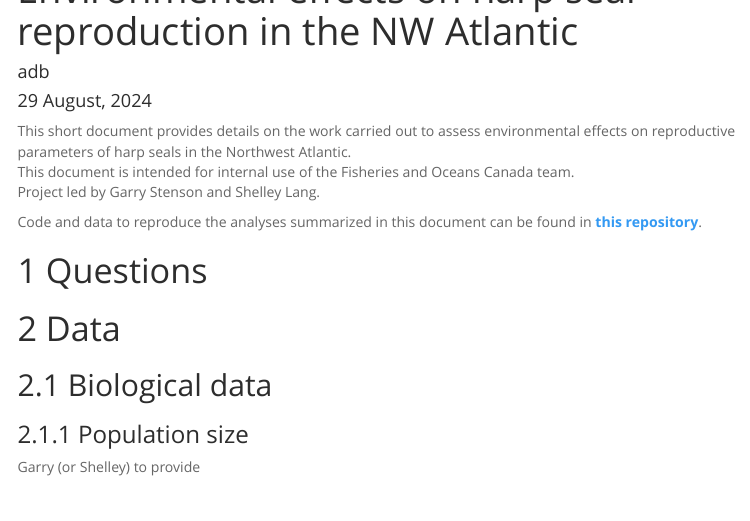
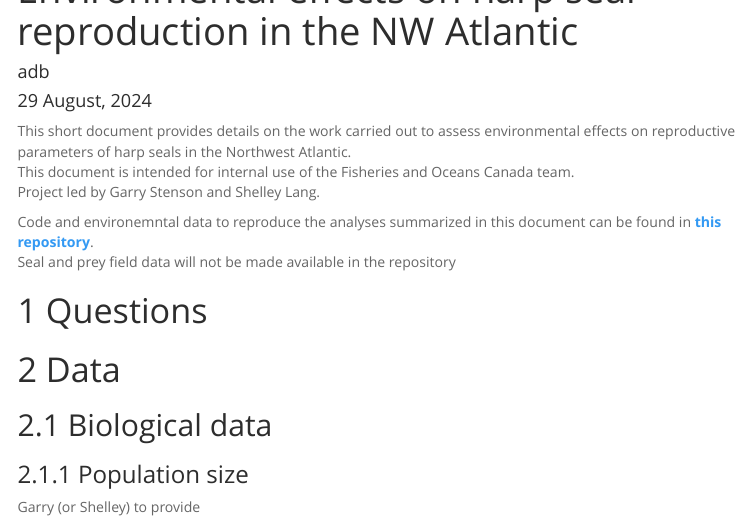
Before and after one commit to adbpatagonia/PG_ReproductivePaper, an R Markdown document (docs/index.rmd): the page in a window 1100 px wide, from its top. Rendered offline with R 4.5, knitr and Pandoc, with nearby package versions; menus at the side of the page are left out.

Commit message:
github page

```diff
--- a/docs/index.rmd
+++ b/docs/index.rmd
@@ -35,7 +35,8 @@ This short document provides details on the work carried out to assess environme
 This document is intended for internal use of the Fisheries and Oceans Canada team.
 Project led by Garry Stenson and Shelley Lang.
 
-Code and data to reproduce the analyses summarized in this document can be found in [**this repository**](https://github.com/adbpatagonia/PG_ReproductivePaper).
+Code and environemntal data to reproduce the analyses summarized in this document can be found in [**this repository**](https://github.com/adbpatagonia/PG_ReproductivePaper).
+Seal and prey field data will not be made available in the repository
 
 
 # Questions
```
Also changed, not shown: 1 other file.
